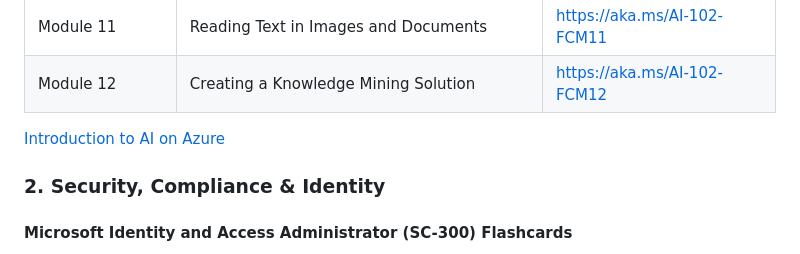
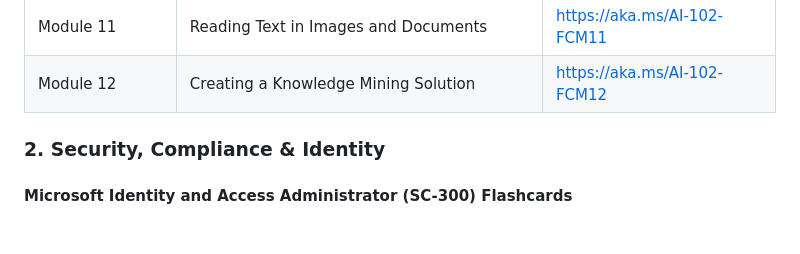
Before and after one commit to iamneerajsingh/sfc360.github.io, a Markdown page: README.md, the part around the change. Rendered like a GitHub page; blank space fills up the shorter version.

```diff
--- a/README.md
+++ b/README.md
@@ -182,8 +182,6 @@ The flashcards for all topics covered in the AI-102 training can be accessed fro
 | Module 11     | Reading Text in Images and Documents            | https://aka.ms/AI-102-FCM11|
 | Module 12     | Creating a Knowledge Mining Solution            | https://aka.ms/AI-102-FCM12|
 
-<a href="https://aka.ms/AI-102-FCM1">Introduction to AI on Azure</a>
-
 
 ### 2. Security, Compliance & Identity
 
```
